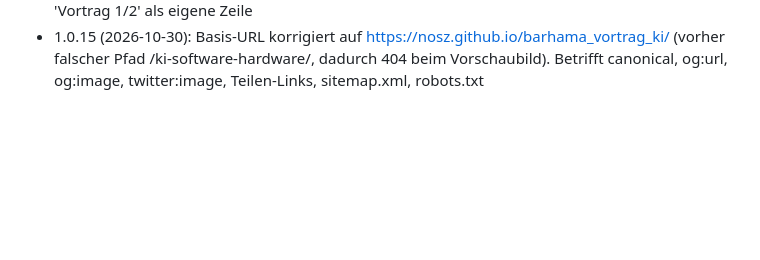
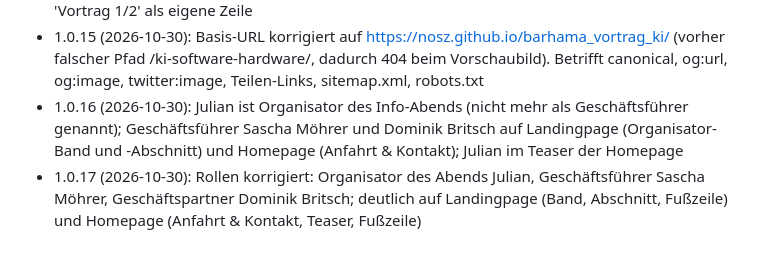
Before and after one commit to nosz/barhama_vortrag_ki, a Markdown page: img_css_js/TECHNIK.md, the part around one of its changes. Rendered like a GitHub page; blank space fills up the shorter version.

```diff
--- a/img_css_js/TECHNIK.md
+++ b/img_css_js/TECHNIK.md
@@ -46,3 +46,5 @@ Quelle: zwei Fotos von Barhama-Flyern (`quellen_bilder/barhama_1.jpg`, `barhama_
 - 1.0.13 (2026-10-30): Button 'Barhama Home' oben links im Kopf beider Seiten (Ziel index.html)
 - 1.0.14 (2026-10-30): Speaker-Karten deutlicher: großer Name, Rollen-Badge, Mikrofon-Symbol, 'Vortrag 1/2' als eigene Zeile
 - 1.0.15 (2026-10-30): Basis-URL korrigiert auf https://nosz.github.io/barhama_vortrag_ki/ (vorher falscher Pfad /ki-software-hardware/, dadurch 404 beim Vorschaubild). Betrifft canonical, og:url, og:image, twitter:image, Teilen-Links, sitemap.xml, robots.txt
+- 1.0.16 (2026-10-30): Julian ist Organisator des Info-Abends (nicht mehr als Geschäftsführer genannt); Geschäftsführer Sascha Möhrer und Dominik Britsch auf Landingpage (Organisator-Band und -Abschnitt) und Homepage (Anfahrt & Kontakt); Julian im Teaser der Homepage
+- 1.0.17 (2026-10-30): Rollen korrigiert: Organisator des Abends Julian, Geschäftsführer Sascha Möhrer, Geschäftspartner Dominik Britsch; deutlich auf Landingpage (Band, Abschnitt, Fußzeile) und Homepage (Anfahrt & Kontakt, Teaser, Fußzeile)
```
Also changed, not shown: other parts of img_css_js/TECHNIK.md (+1 -1 lines).
